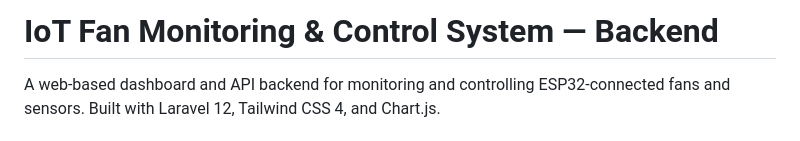
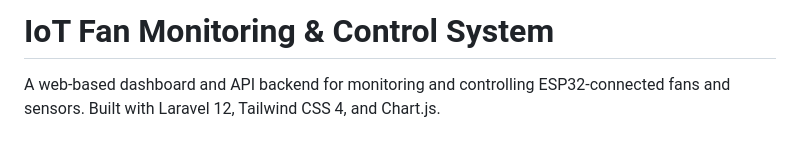
Before and after one commit to sovandara1607/backend-esp32, a Markdown page: README.md, the part around the change. Rendered like a GitHub page.

```diff
--- a/README.md
+++ b/README.md
@@ -1,4 +1,4 @@
-# IoT Fan Monitoring & Control System — Backend
+# IoT Fan Monitoring & Control System
 
 A web-based dashboard and API backend for monitoring and controlling ESP32-connected fans and sensors. Built with Laravel 12, Tailwind CSS 4, and Chart.js.
 
```
